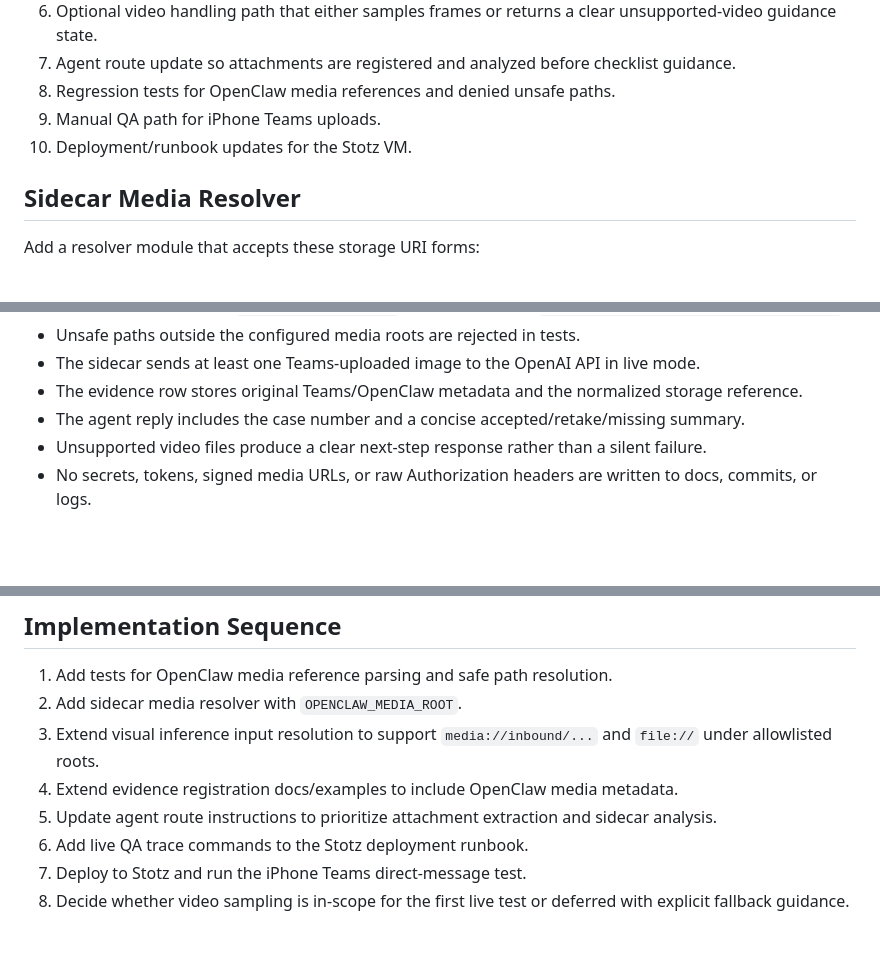
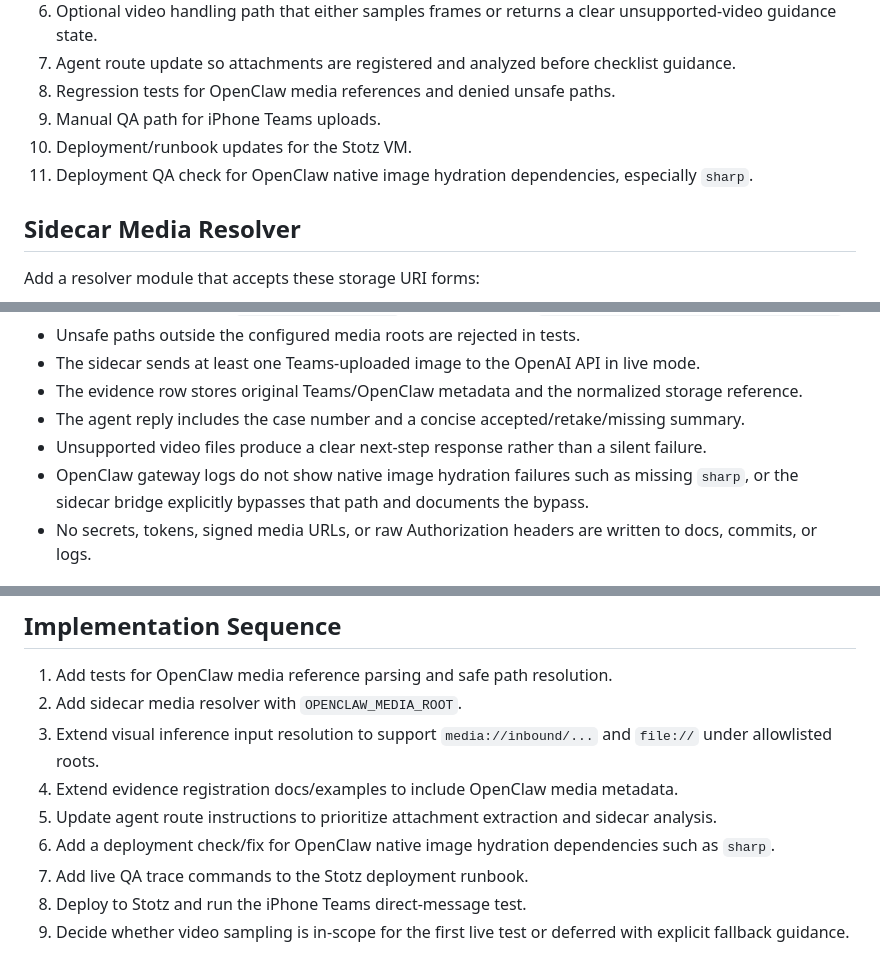
Before and after one commit to joeyrosztoczy/trade-in-agent, a Markdown page: docs/milestone-two-live-teams-attachment-bridge.md, 3 parts joined by grey strips. Drawn GitHub-style; blank space fills up the shorter version.

```diff
--- a/docs/milestone-two-live-teams-attachment-bridge.md
+++ b/docs/milestone-two-live-teams-attachment-bridge.md
@@ -127,6 +185,7 @@ Next: please send the rear 45 and serial plate photos.
 8. Regression tests for OpenClaw media references and denied unsafe paths.
 9. Manual QA path for iPhone Teams uploads.
 10. Deployment/runbook updates for the Stotz VM.
+11. Deployment QA check for OpenClaw native image hydration dependencies, especially `sharp`.
 
 ## Sidecar Media Resolver
 
@@ -249,6 +308,7 @@ Milestone 2.5 is complete when:
 - The evidence row stores original Teams/OpenClaw metadata and the normalized storage reference.
 - The agent reply includes the case number and a concise accepted/retake/missing summary.
 - Unsupported video files produce a clear next-step response rather than a silent failure.
+- OpenClaw gateway logs do not show native image hydration failures such as missing `sharp`, or the sidecar bridge explicitly bypasses that path and documents the bypass.
 - No secrets, tokens, signed media URLs, or raw Authorization headers are written to docs, commits, or logs.
 
 ## Manual QA Path
@@ -357,6 +417,7 @@ Expected:
 3. Extend visual inference input resolution to support `media://inbound/...` and `file://` under allowlisted roots.
 4. Extend evidence registration docs/examples to include OpenClaw media metadata.
 5. Update agent route instructions to prioritize attachment extraction and sidecar analysis.
-6. Add live QA trace commands to the Stotz deployment runbook.
-7. Deploy to Stotz and run the iPhone Teams direct-message test.
-8. Decide whether video sampling is in-scope for the first live test or deferred with explicit fallback guidance.
+6. Add a deployment check/fix for OpenClaw native image hydration dependencies such as `sharp`.
+7. Add live QA trace commands to the Stotz deployment runbook.
+8. Deploy to Stotz and run the iPhone Teams direct-message test.
+9. Decide whether video sampling is in-scope for the first live test or deferred with explicit fallback guidance.
```
Also changed, not shown: other parts of docs/milestone-two-live-teams-attachment-bridge.md (+58 -0 lines), docs/stotz-corp-sales-deployment-runbook.md (+15 -0 lines).
